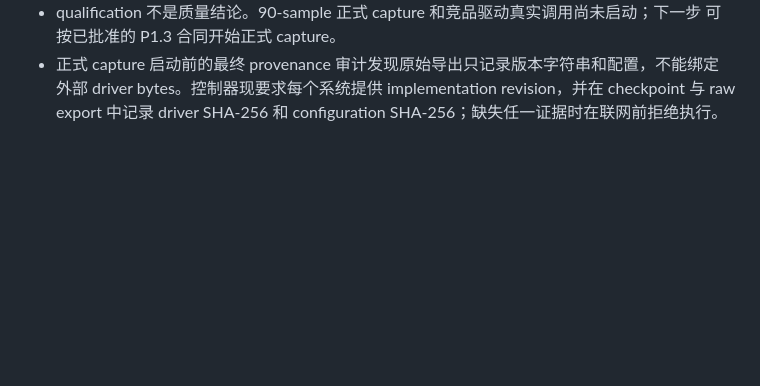
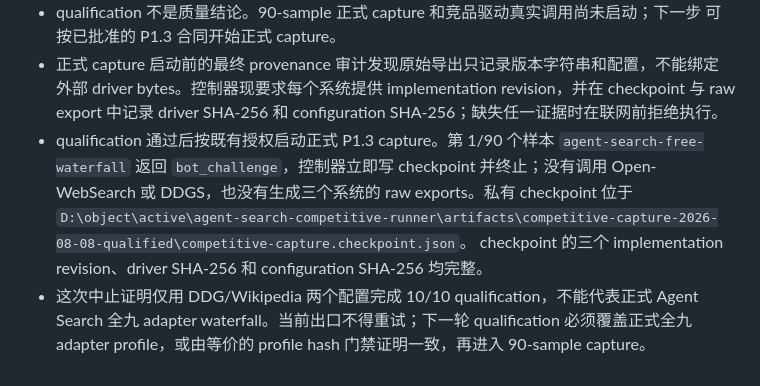
Before and after one commit to lennney/agent-search-mcp, a Markdown page: HANDOVER.md, the part around the change. GitHub-like rendering; blank space fills up the shorter version.

Commit message:
docs: 记录竞品采集 challenge 中止

```diff
--- a/HANDOVER.md
+++ b/HANDOVER.md
@@ -386,3 +386,11 @@ tags:
 - 正式 capture 启动前的最终 provenance 审计发现原始导出只记录版本字符串和配置，不能绑定
   外部 driver bytes。控制器现要求每个系统提供 implementation revision，并在 checkpoint 与
   raw export 中记录 driver SHA-256 和 configuration SHA-256；缺失任一证据时在联网前拒绝执行。
+- qualification 通过后按既有授权启动正式 P1.3 capture。第 1/90 个样本
+  `agent-search-free-waterfall` 返回 `bot_challenge`，控制器立即写 checkpoint 并终止；没有调用
+  Open-WebSearch 或 DDGS，也没有生成三个系统的 raw exports。私有 checkpoint 位于
+  `D:\object\active\agent-search-competitive-runner\artifacts\competitive-capture-2026-08-08-qualified\competitive-capture.checkpoint.json`。
+  checkpoint 的三个 implementation revision、driver SHA-256 和 configuration SHA-256 均完整。
+- 这次中止证明仅用 DDG/Wikipedia 两个配置完成 10/10 qualification，不能代表正式 Agent Search
+  全九 adapter waterfall。当前出口不得重试；下一轮 qualification 必须覆盖正式全九 adapter
+  profile，或由等价的 profile hash 门禁证明一致，再进入 90-sample capture。
```
Also changed, not shown: CHANGELOG.md (+4 -0 lines), 1 other file.
